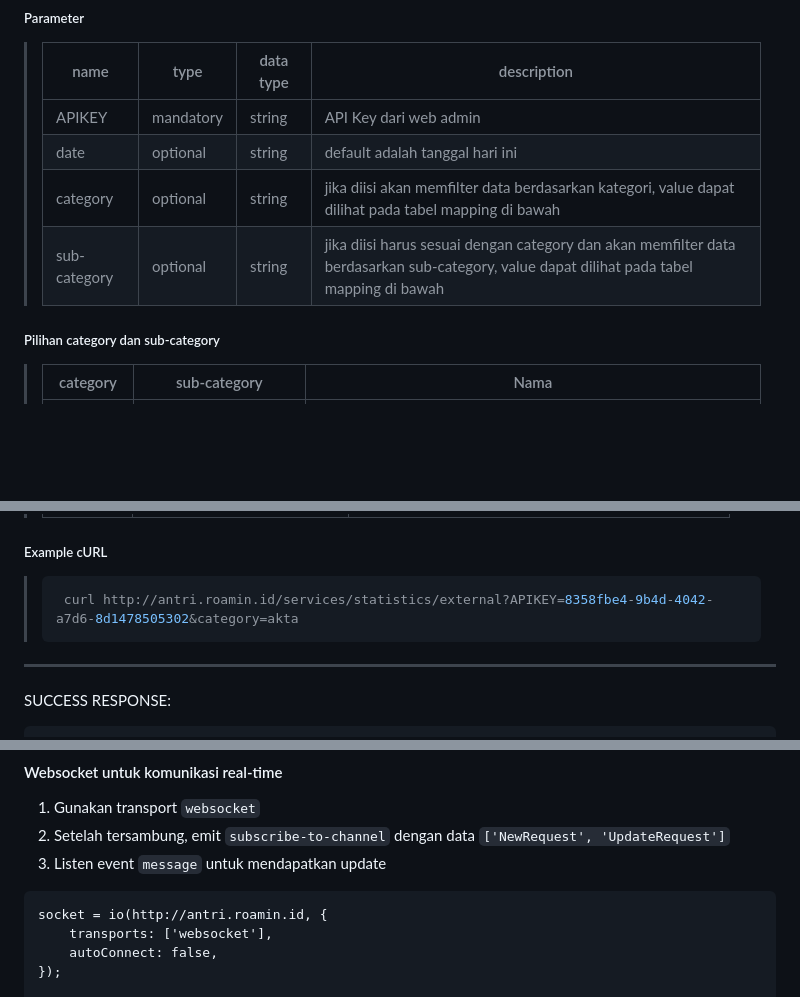
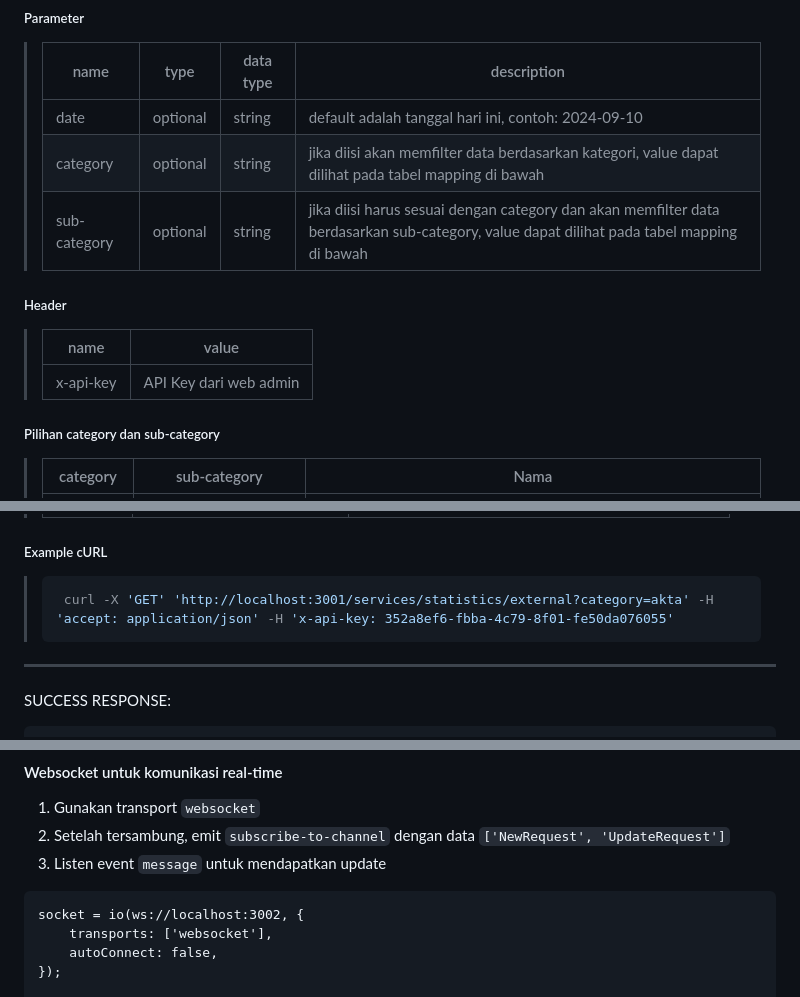
Before and after one commit to roamin-id/roamin-id.github.io, a Markdown page: README.md, 3 parts joined by grey strips. Drawn GitHub-style; blank space fills up the shorter version.

````diff
--- a/README.md
+++ b/README.md
@@ -16,10 +16,14 @@
 
 > | name         |  type     | data type               | description                                                           |
 > |--------------|-----------|-------------------------|-----------------------------------------------------------------------|
-> | APIKEY       |  mandatory | string                 | API Key dari web admin                                      |
-> | date         |  optional | string                  | default adalah tanggal hari ini                                       |
+> | date         |  optional | string                  | default adalah tanggal hari ini, contoh: 2024-09-10                   |
 > | category     |  optional | string                  | jika diisi akan memfilter data berdasarkan kategori, value dapat dilihat pada tabel mapping di bawah |
 > | sub-category |  optional | string                  | jika diisi harus sesuai dengan category dan akan memfilter data berdasarkan sub-category, value dapat dilihat pada tabel mapping di bawah |
+
+##### Header
+> | name        | value                  |
+> |-------------|------------------------|
+> | x-api-key   | API Key dari web admin |
 
 ##### Pilihan category dan sub-category
 
@@ -72,7 +76,7 @@
 ##### Example cURL
 
 > ```javascript
->  curl http://antri.roamin.id/services/statistics/external?APIKEY=8358fbe4-9b4d-4042-a7d6-8d1478505302&category=akta
+>  curl -X 'GET' 'http://localhost:3001/services/statistics/external?category=akta' -H 'accept: application/json' -H 'x-api-key: 352a8ef6-fbba-4c79-8f01-fe50da076055'
 > ```
 
 
@@ -133,7 +137,7 @@ ERROR RESPONSE
 2. Setelah tersambung, emit `subscribe-to-channel` dengan data `['NewRequest', 'UpdateRequest']`
 3. Listen event `message` untuk mendapatkan update
 ```
-socket = io(http://antri.roamin.id, {
+socket = io(ws://localhost:3002, {
     transports: ['websocket'],
     autoConnect: false,
 });
````
